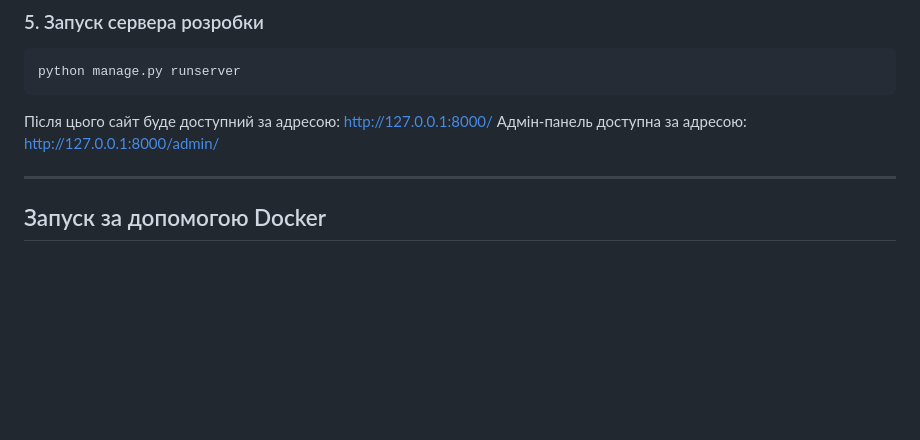
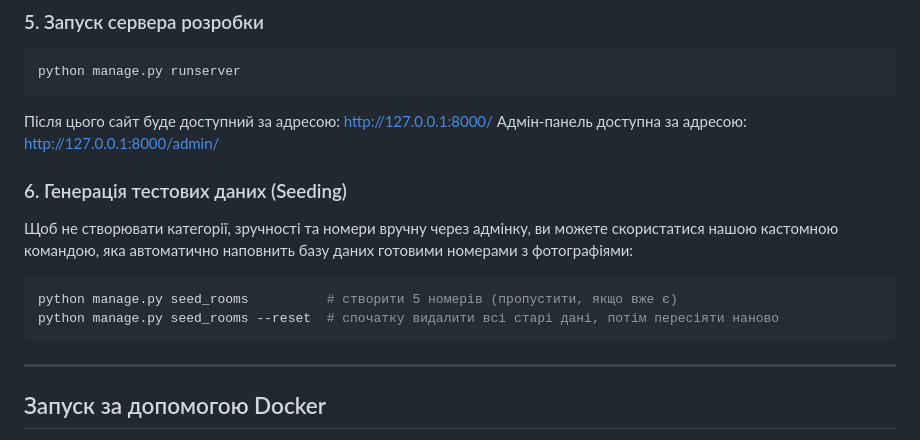
Before and after one commit to AndreyShyshkin/Python-Hotel, a Markdown page: README.md, the part around the change. Rendered like a GitHub page; blank space fills up the shorter version.

Commit message:
Update README with project details and seeding instructions
Added instructions for generating test data and updated project overview.

````diff
--- a/README.md
+++ b/README.md
@@ -60,6 +60,14 @@ python manage.py runserver
 Після цього сайт буде доступний за адресою: http://127.0.0.1:8000/ </br>
 Адмін-панель доступна за адресою: http://127.0.0.1:8000/admin/
 
+### 6. Генерація тестових даних (Seeding)
+
+Щоб не створювати категорії, зручності та номери вручну через адмінку, ви можете скористатися нашою кастомною командою, яка автоматично наповнить базу даних готовими номерами з фотографіями:
+
+```bash
+python manage.py seed_rooms          # створити 5 номерів (пропустити, якщо вже є)
+python manage.py seed_rooms --reset  # спочатку видалити всі старі дані, потім пересіяти наново
+```
 ---
 
 ## Запуск за допомогою Docker
````
